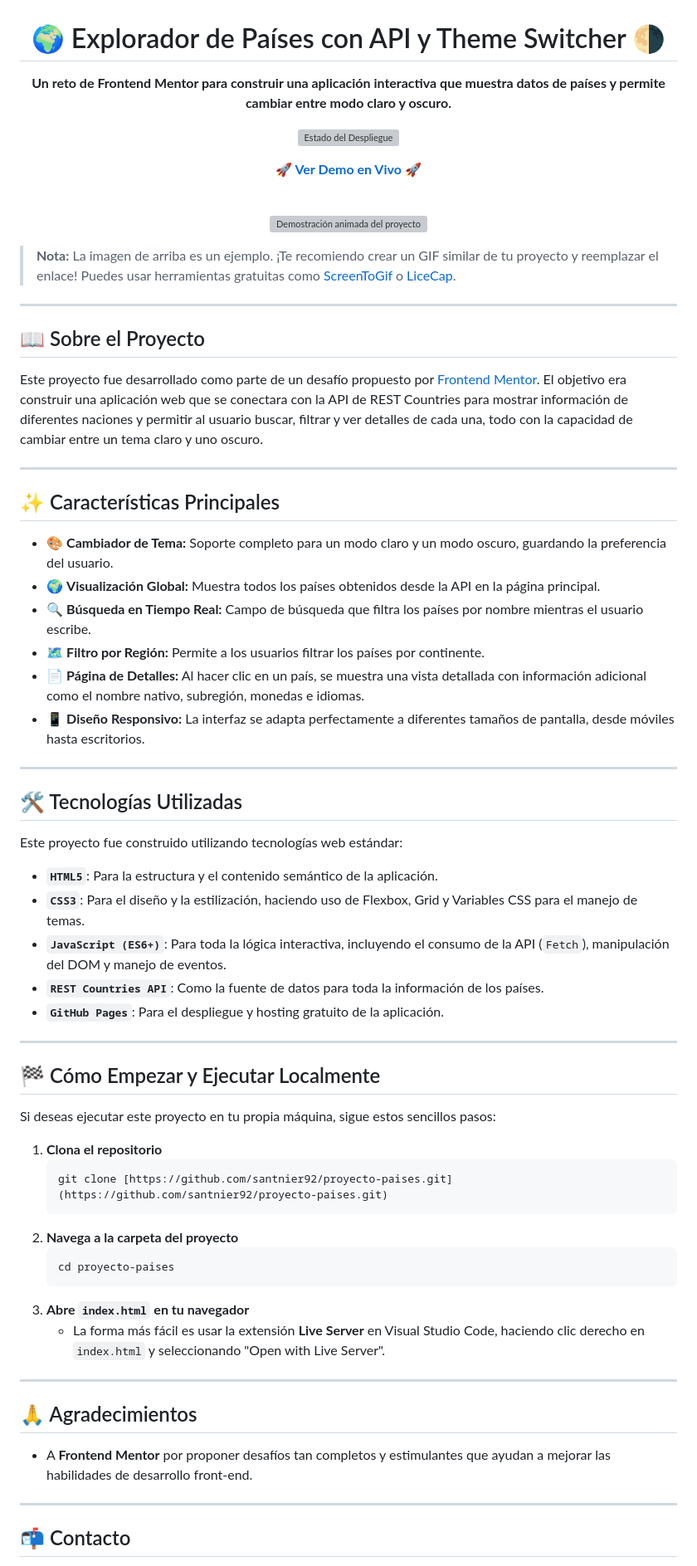
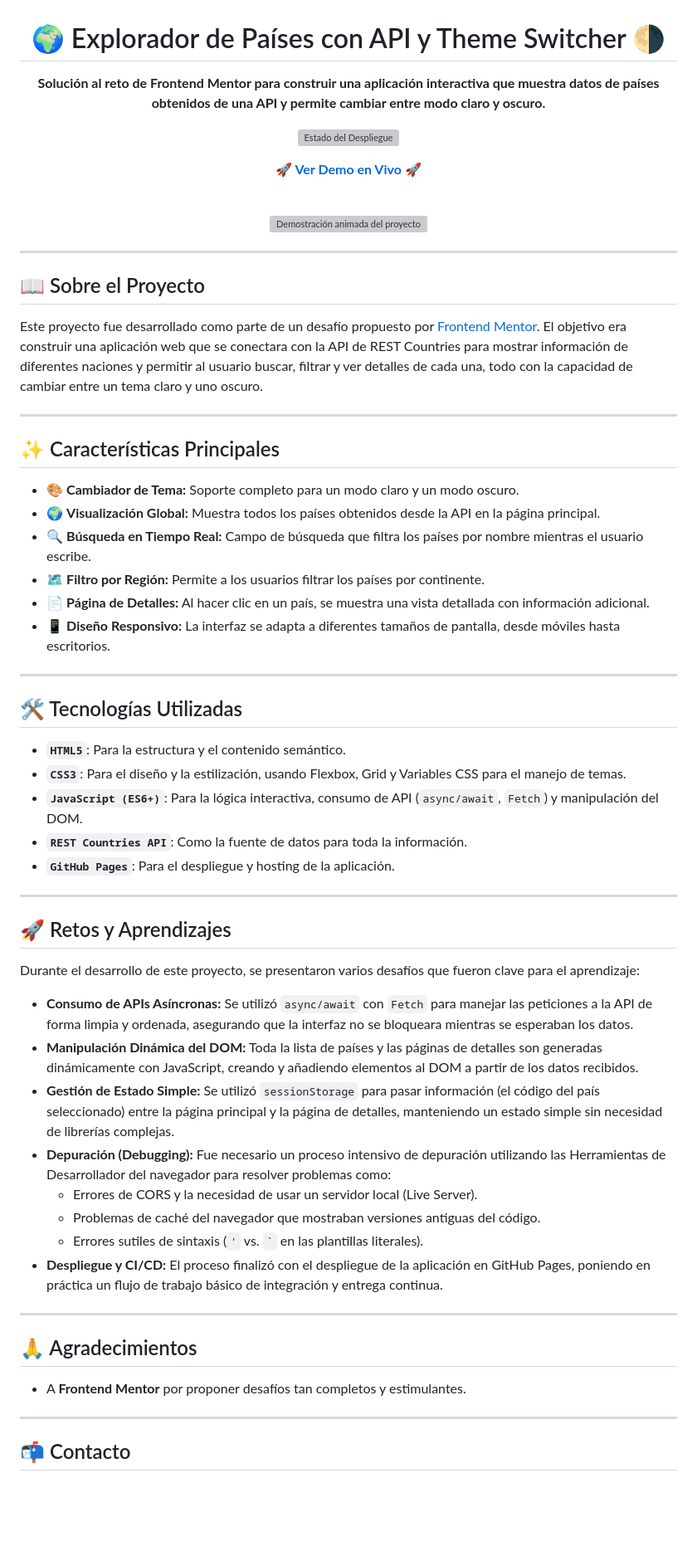
Before and after one commit to santnier92/proyecto-paises, a Markdown page: README.md, the part around one of its changes. Shown at 83% size. Rendered like a GitHub page; blank space fills up the shorter version; grey boxes are pictures that could not be loaded.

````diff
--- a/README.md
+++ b/README.md
@@ -2,7 +2,7 @@
 
 # 🌍 Explorador de Países con API y Theme Switcher 🌗
 
-**Un reto de Frontend Mentor para construir una aplicación interactiva que muestra datos de países y permite cambiar entre modo claro y oscuro.**
+**Solución al reto de Frontend Mentor para construir una aplicación interactiva que muestra datos de países obtenidos de una API y permite cambiar entre modo claro y oscuro.**
 
 [![Estado del Despliegue](https://img.shields.io/website?up_message=En%20L%C3%ADnea&down_message=Ca%C3%ADdo&url=https%3A%2F%2Fsantnier92.github.io%2Fproyecto-paises%2F&style=for-the-badge)](https://santnier92.github.io/proyecto-paises/)
 
@@ -20,8 +20,6 @@
   <img src="https://i.imgur.com/2sR9s5L.gif" alt="Demostración animada del proyecto" width="80%">
 </p>
 
-> **Nota:** La imagen de arriba es un ejemplo. ¡Te recomiendo crear un GIF similar de tu proyecto y reemplazar el enlace! Puedes usar herramientas gratuitas como [ScreenToGif](https://www.screentogif.com/) o [LiceCap](https://www.cockos.com/licecap/).
-
 ---
 
 ## 📖 Sobre el Proyecto
@@ -32,47 +30,43 @@ Este proyecto fue desarrollado como parte de un desafío propuesto por [Frontend
 
 ## ✨ Características Principales
 
-* 🎨 **Cambiador de Tema:** Soporte completo para un modo claro y un modo oscuro, guardando la preferencia del usuario.
+* 🎨 **Cambiador de Tema:** Soporte completo para un modo claro y un modo oscuro.
 * 🌍 **Visualización Global:** Muestra todos los países obtenidos desde la API en la página principal.
 * 🔍 **Búsqueda en Tiempo Real:** Campo de búsqueda que filtra los países por nombre mientras el usuario escribe.
 * 🗺️ **Filtro por Región:** Permite a los usuarios filtrar los países por continente.
-* 📄 **Página de Detalles:** Al hacer clic en un país, se muestra una vista detallada con información adicional como el nombre nativo, subregión, monedas e idiomas.
-* 📱 **Diseño Responsivo:** La interfaz se adapta perfectamente a diferentes tamaños de pantalla, desde móviles hasta escritorios.
+* 📄 **Página de Detalles:** Al hacer clic en un país, se muestra una vista detallada con información adicional.
+* 📱 **Diseño Responsivo:** La interfaz se adapta a diferentes tamaños de pantalla, desde móviles hasta escritorios.
 
 ---
 
 ## 🛠️ Tecnologías Utilizadas
 
-Este proyecto fue construido utilizando tecnologías web estándar:
-
-* **`HTML5`**: Para la estructura y el contenido semántico de la aplicación.
-* **`CSS3`**: Para el diseño y la estilización, haciendo uso de Flexbox, Grid y Variables CSS para el manejo de temas.
-* **`JavaScript (ES6+)`**: Para toda la lógica interactiva, incluyendo el consumo de la API (`Fetch`), manipulación del DOM y manejo de eventos.
-* **`REST Countries API`**: Como la fuente de datos para toda la información de los países.
-* **`GitHub Pages`**: Para el despliegue y hosting gratuito de la aplicación.
+* **`HTML5`**: Para la estructura y el contenido semántico.
+* **`CSS3`**: Para el diseño y la estilización, usando Flexbox, Grid y Variables CSS para el manejo de temas.
+* **`JavaScript (ES6+)`**: Para la lógica interactiva, consumo de API (`async/await`, `Fetch`) y manipulación del DOM.
+* **`REST Countries API`**: Como la fuente de datos para toda la información.
+* **`GitHub Pages`**: Para el despliegue y hosting de la aplicación.
 
 ---
 
-## 🏁 Cómo Empezar y Ejecutar Localmente
+## 🚀 Retos y Aprendizajes
 
-Si deseas ejecutar este proyecto en tu propia máquina, sigue estos sencillos pasos:
+Durante el desarrollo de este proyecto, se presentaron varios desafíos que fueron clave para el aprendizaje:
 
-1.  **Clona el repositorio**
-    ```sh
-    git clone [https://github.com/santnier92/proyecto-paises.git](https://github.com/santnier92/proyecto-paises.git)
-    ```
-2.  **Navega a la carpeta del proyecto**
-    ```sh
-    cd proyecto-paises
-    ```
-3.  **Abre `index.html` en tu navegador**
-    * La forma más fácil es usar la extensión **Live Server** en Visual Studio Code, haciendo clic derecho en `index.html` y seleccionando "Open with Live Server".
+* **Consumo de APIs Asíncronas:** Se utilizó `async/await` con `Fetch` para manejar las peticiones a la API de forma limpia y ordenada, asegurando que la interfaz no se bloqueara mientras se esperaban los datos.
+* **Manipulación Dinámica del DOM:** Toda la lista de países y las páginas de detalles son generadas dinámicamente con JavaScript, creando y añadiendo elementos al DOM a partir de los datos recibidos.
+* **Gestión de Estado Simple:** Se utilizó `sessionStorage` para pasar información (el código del país seleccionado) entre la página principal y la página de detalles, manteniendo un estado simple sin necesidad de librerías complejas.
+* **Depuración (Debugging):** Fue necesario un proceso intensivo de depuración utilizando las Herramientas de Desarrollador del navegador para resolver problemas como:
+    * Errores de CORS y la necesidad de usar un servidor local (Live Server).
+    * Problemas de caché del navegador que mostraban versiones antiguas del código.
+    * Errores sutiles de sintaxis (`'` vs. `` ` `` en las plantillas literales).
+* **Despliegue y CI/CD:** El proceso finalizó con el despliegue de la aplicación en GitHub Pages, poniendo en práctica un flujo de trabajo básico de integración y entrega continua.
 
 ---
 
 ## 🙏 Agradecimientos
 
-* A **Frontend Mentor** por proponer desafíos tan completos y estimulantes que ayudan a mejorar las habilidades de desarrollo front-end.
+* A **Frontend Mentor** por proponer desafíos tan completos y estimulantes.
 
 ---
 
````
Also changed, not shown: other parts of README.md (+0 -2 lines).
